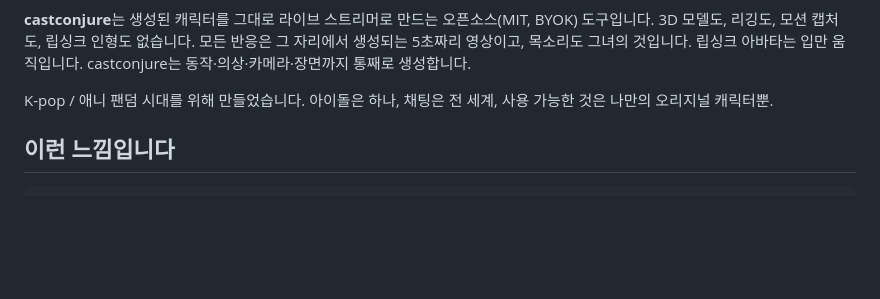
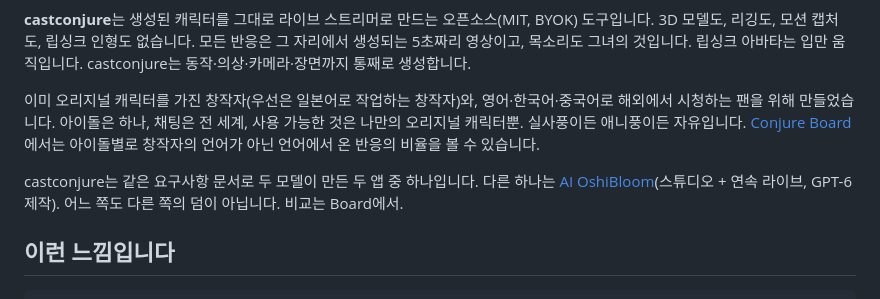
Before and after one commit to purankuton2001/castconjure, a Markdown page: README.ko.md, the part around the change. GitHub-like rendering; blank space fills up the shorter version.

```diff
--- a/README.ko.md
+++ b/README.ko.md
@@ -25,7 +25,9 @@
 
 **castconjure**는 생성된 캐릭터를 그대로 라이브 스트리머로 만드는 오픈소스(MIT, BYOK) 도구입니다. 3D 모델도, 리깅도, 모션 캡처도, 립싱크 인형도 없습니다. 모든 반응은 그 자리에서 생성되는 5초짜리 영상이고, 목소리도 그녀의 것입니다. 립싱크 아바타는 입만 움직입니다. castconjure는 동작·의상·카메라·장면까지 통째로 생성합니다.
 
-K-pop / 애니 팬덤 시대를 위해 만들었습니다. 아이돌은 하나, 채팅은 전 세계, 사용 가능한 것은 나만의 오리지널 캐릭터뿐.
+이미 오리지널 캐릭터를 가진 창작자(우선은 일본어로 작업하는 창작자)와, 영어·한국어·중국어로 해외에서 시청하는 팬을 위해 만들었습니다. 아이돌은 하나, 채팅은 전 세계, 사용 가능한 것은 나만의 오리지널 캐릭터뿐. 실사풍이든 애니풍이든 자유입니다. [Conjure Board](https://purankuton2001.github.io/conjure-board/)에서는 아이돌별로 창작자의 언어가 아닌 언어에서 온 반응의 비율을 볼 수 있습니다.
+
+castconjure는 같은 요구사항 문서로 두 모델이 만든 두 앱 중 하나입니다. 다른 하나는 [AI OshiBloom](https://github.com/purankuton2001/ai-oshibloom)(스튜디오 + 연속 라이브, GPT-6 제작). 어느 쪽도 다른 쪽의 덤이 아닙니다. 비교는 Board에서.
 
 ## 이런 느낌입니다
 
```
Also changed, not shown: README.ja.md (+3 -1 lines), README.md (+3 -1 lines).
